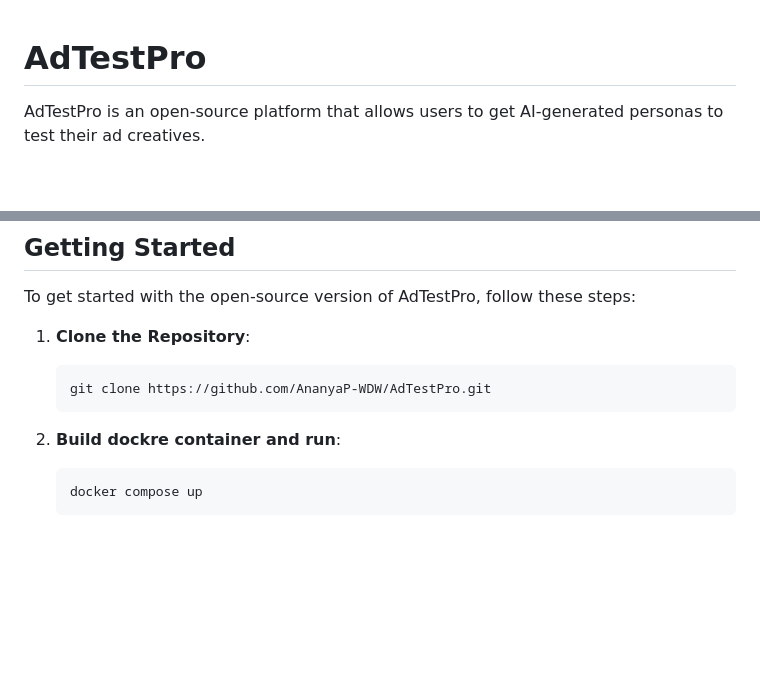
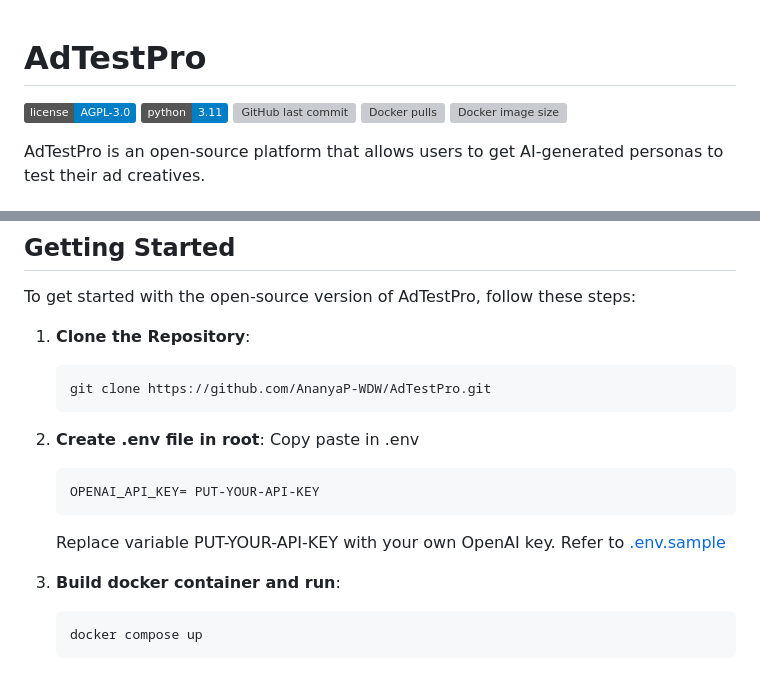
Before and after one commit to AnanyaP-WDW/AdTestPro, a Markdown page: README.md, 2 parts joined by grey strips. Rendered like a GitHub page; badges without logos; blank space fills up the shorter version; grey boxes are pictures that could not be loaded.

Commit message:
readme shields

````diff
--- a/README.md
+++ b/README.md
@@ -1,4 +1,10 @@
 # AdTestPro
+
+![License](https://img.shields.io/badge/license-AGPL--3.0-blue.svg)
+![Python Version](https://img.shields.io/badge/python-3.11-blue.svg)
+![GitHub last commit](https://img.shields.io/github/last-commit/AnanyaP-WDW/AdTestPro)
+![Docker pulls](https://img.shields.io/docker/pulls/ananyap/adtestpro)
+![Docker image size](https://img.shields.io/docker/image-size/ananyap/adtestpro)
 
 AdTestPro is an open-source platform that allows users to get AI-generated personas to test their ad creatives.
 
@@ -45,7 +51,14 @@ To get started with the open-source version of AdTestPro, follow these steps:
    git clone https://github.com/AnanyaP-WDW/AdTestPro.git
    ```
 
-2. **Build dockre container and run**:
+2. **Create .env file in root**:
+   Copy paste in .env
+   ```
+   OPENAI_API_KEY= PUT-YOUR-API-KEY
+   ```
+   Replace variable PUT-YOUR-API-KEY with your own OpenAI key. Refer to [.env.sample](.env.sample)
+
+3. **Build docker container and run**:
     ```
     docker compose up
     ```
````
